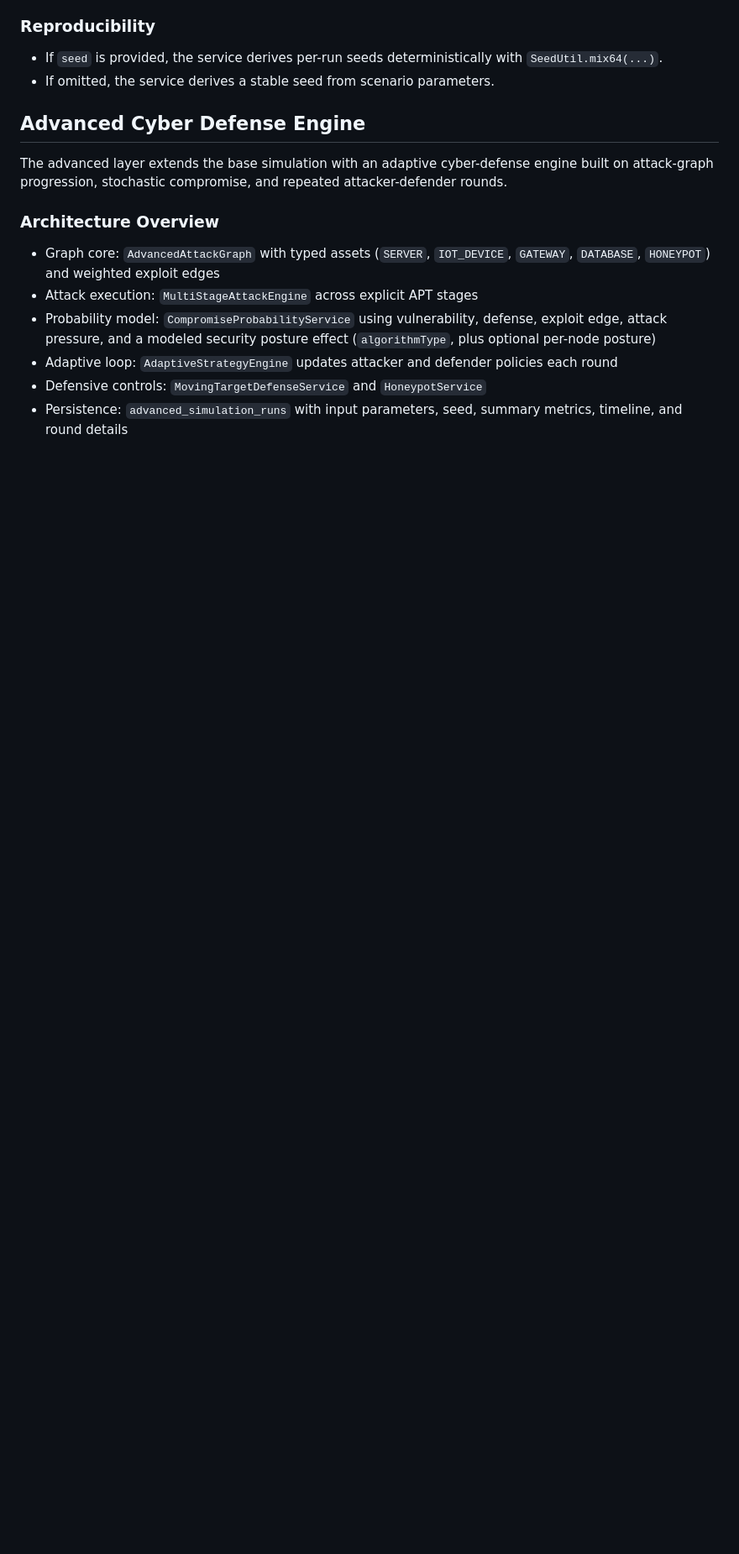
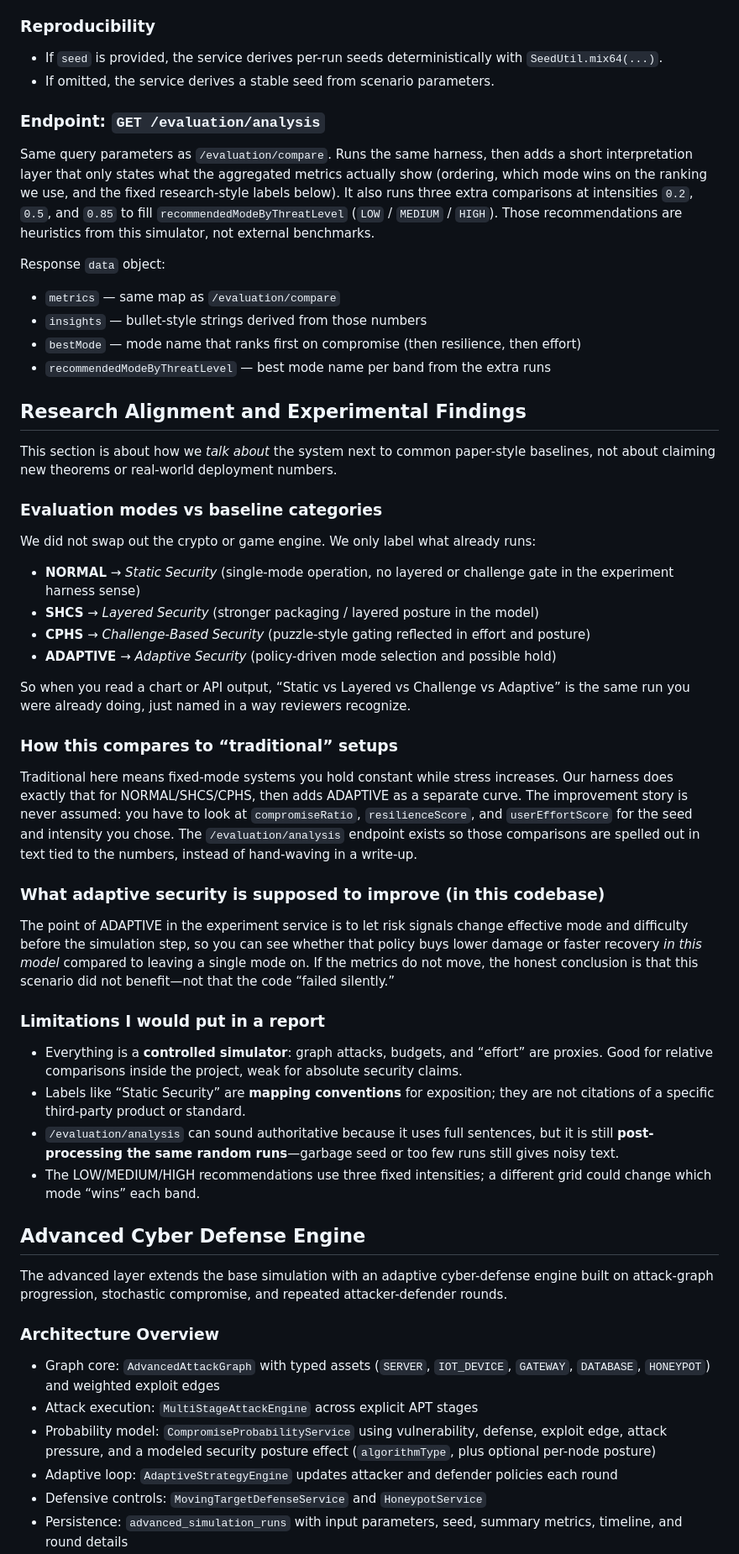
Before and after one commit to venkatavivekp-debug/Network-Security-Game, a Markdown page: README.md, the part around the change. Shown at 84% size. GitHub-like rendering; blank space fills up the shorter version.

Commit message:
Update README with experimental findings and system behavior explanation
Made-with: Cursor

```diff
--- a/README.md
+++ b/README.md
@@ -179,6 +179,41 @@ Response shape:
 ### Reproducibility
 - If `seed` is provided, the service derives per-run seeds deterministically with `SeedUtil.mix64(...)`.
 - If omitted, the service derives a stable seed from scenario parameters.
+
+### Endpoint: `GET /evaluation/analysis`
+Same query parameters as `/evaluation/compare`. Runs the same harness, then adds a short interpretation layer that only states what the aggregated metrics actually show (ordering, which mode wins on the ranking we use, and the fixed research-style labels below). It also runs three extra comparisons at intensities `0.2`, `0.5`, and `0.85` to fill `recommendedModeByThreatLevel` (`LOW` / `MEDIUM` / `HIGH`). Those recommendations are heuristics from this simulator, not external benchmarks.
+
+Response `data` object:
+- `metrics` — same map as `/evaluation/compare`
+- `insights` — bullet-style strings derived from those numbers
+- `bestMode` — mode name that ranks first on compromise (then resilience, then effort)
+- `recommendedModeByThreatLevel` — best mode name per band from the extra runs
+
+## Research Alignment and Experimental Findings
+
+This section is about how we *talk about* the system next to common paper-style baselines, not about claiming new theorems or real-world deployment numbers.
+
+### Evaluation modes vs baseline categories
+We did not swap out the crypto or game engine. We only label what already runs:
+- **NORMAL** → *Static Security* (single-mode operation, no layered or challenge gate in the experiment harness sense)
+- **SHCS** → *Layered Security* (stronger packaging / layered posture in the model)
+- **CPHS** → *Challenge-Based Security* (puzzle-style gating reflected in effort and posture)
+- **ADAPTIVE** → *Adaptive Security* (policy-driven mode selection and possible hold)
+
+So when you read a chart or API output, “Static vs Layered vs Challenge vs Adaptive” is the same run you were already doing, just named in a way reviewers recognize.
+
+### How this compares to “traditional” setups
+Traditional here means fixed-mode systems you hold constant while stress increases. Our harness does exactly that for NORMAL/SHCS/CPHS, then adds ADAPTIVE as a separate curve. The improvement story is never assumed: you have to look at `compromiseRatio`, `resilienceScore`, and `userEffortScore` for the seed and intensity you chose. The `/evaluation/analysis` endpoint exists so those comparisons are spelled out in text tied to the numbers, instead of hand-waving in a write-up.
+
+### What adaptive security is supposed to improve (in this codebase)
+The point of ADAPTIVE in the experiment service is to let risk signals change effective mode and difficulty before the simulation step, so you can see whether that policy buys lower damage or faster recovery *in this model* compared to leaving a single mode on. If the metrics do not move, the honest conclusion is that this scenario did not benefit—not that the code “failed silently.”
+
+### Limitations I would put in a report
+- Everything is a **controlled simulator**: graph attacks, budgets, and “effort” are proxies. Good for relative comparisons inside the project, weak for absolute security claims.
+- Labels like “Static Security” are **mapping conventions** for exposition; they are not citations of a specific third-party product or standard.
+- `/evaluation/analysis` can sound authoritative because it uses full sentences, but it is still **post-processing the same random runs**—garbage seed or too few runs still gives noisy text.
+- The LOW/MEDIUM/HIGH recommendations use three fixed intensities; a different grid could change which mode “wins” each band.
+
 ## Advanced Cyber Defense Engine
 The advanced layer extends the base simulation with an adaptive cyber-defense engine built on attack-graph progression, stochastic compromise, and repeated attacker-defender rounds.
 
```
